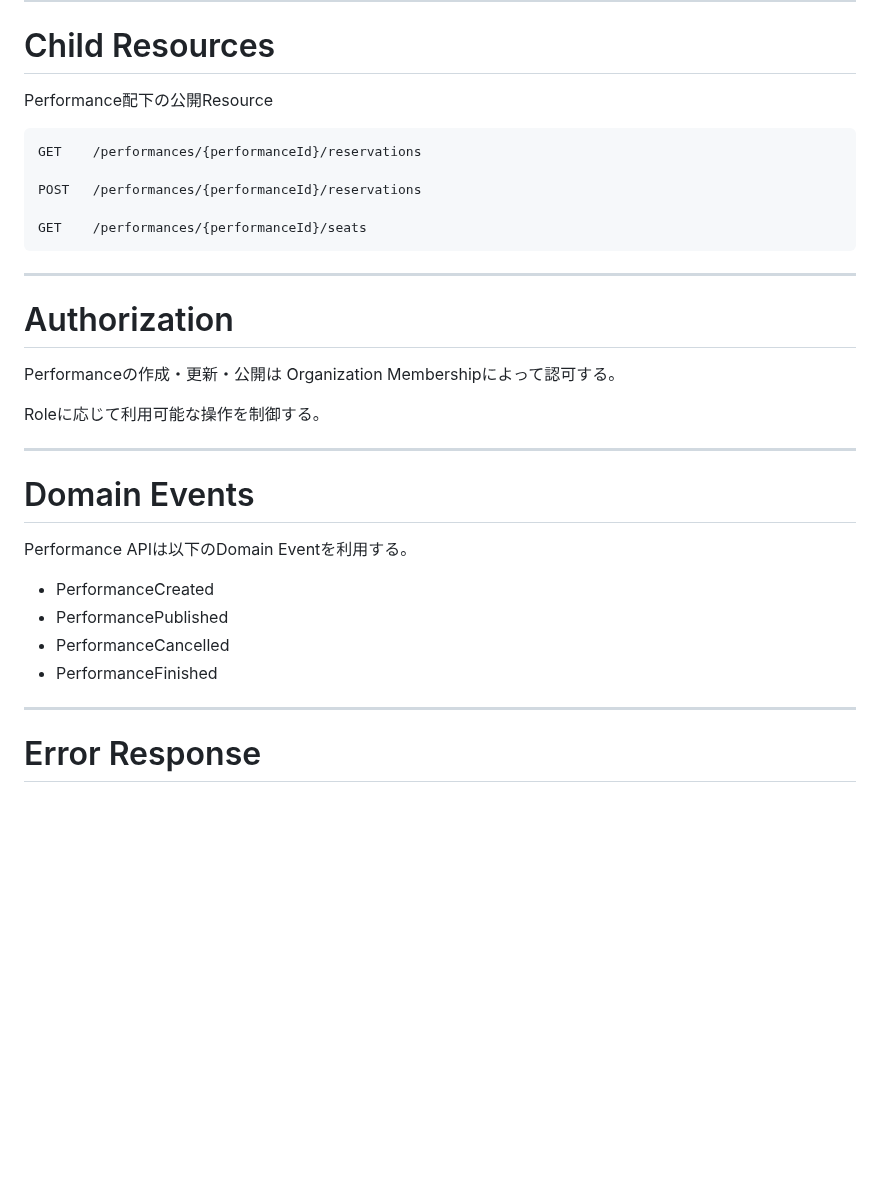
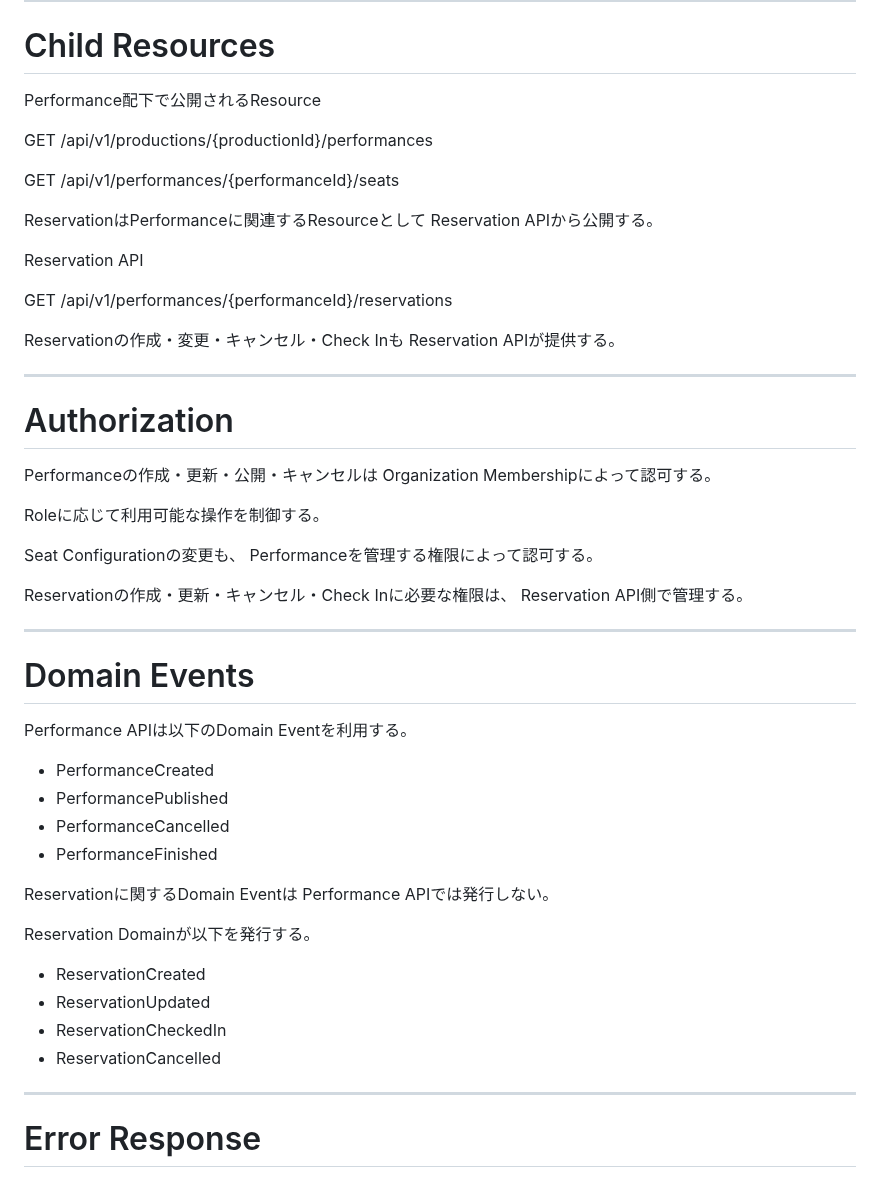
Before and after one commit to nisehatakiti/StageArt, a Markdown page: docs/08-API/PerformanceAPI.md, the part around one of its changes. GitHub-like rendering; blank space fills up the shorter version.

````diff
--- a/docs/08-API/PerformanceAPI.md
+++ b/docs/08-API/PerformanceAPI.md
@@ -182,24 +339,36 @@ GET /api/v1/productions/{productionId}/performances
 
 # Child Resources
 
-Performance配下の公開Resource
+Performance配下で公開されるResource
 
-```
-GET    /performances/{performanceId}/reservations
+GET /api/v1/productions/{productionId}/performances
 
-POST   /performances/{performanceId}/reservations
+GET /api/v1/performances/{performanceId}/seats
 
-GET    /performances/{performanceId}/seats
-```
+ReservationはPerformanceに関連するResourceとして
+Reservation APIから公開する。
+
+Reservation API
+
+GET /api/v1/performances/{performanceId}/reservations
+
+Reservationの作成・変更・キャンセル・Check Inも
+Reservation APIが提供する。
 
 ---
 
 # Authorization
 
-Performanceの作成・更新・公開は
+Performanceの作成・更新・公開・キャンセルは
 Organization Membershipによって認可する。
 
 Roleに応じて利用可能な操作を制御する。
+
+Seat Configurationの変更も、
+Performanceを管理する権限によって認可する。
+
+Reservationの作成・更新・キャンセル・Check Inに必要な権限は、
+Reservation API側で管理する。
 
 ---
 
@@ -211,6 +380,16 @@ Performance APIは以下のDomain Eventを利用する。
 - PerformancePublished
 - PerformanceCancelled
 - PerformanceFinished
+
+Reservationに関するDomain Eventは
+Performance APIでは発行しない。
+
+Reservation Domainが以下を発行する。
+
+- ReservationCreated
+- ReservationUpdated
+- ReservationCheckedIn
+- ReservationCancelled
 
 ---
 
````
Also changed, not shown: other parts of docs/08-API/PerformanceAPI.md (+203 -28 lines).
